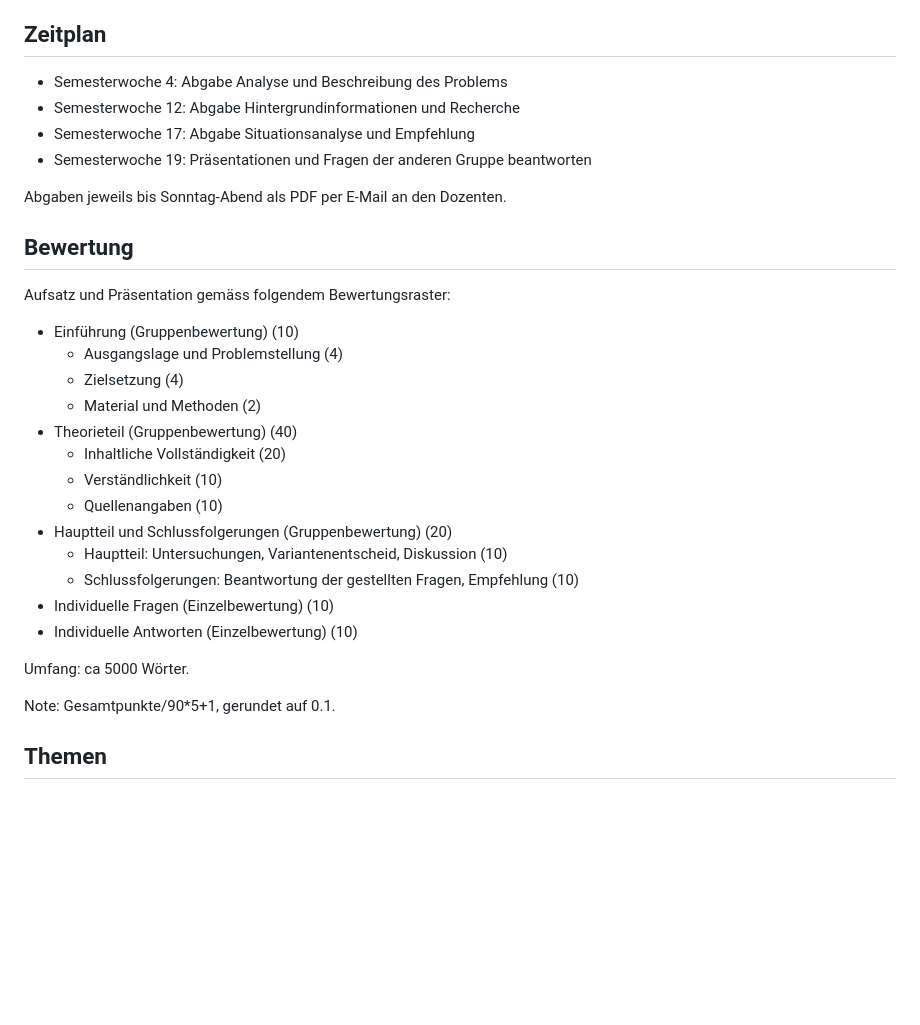
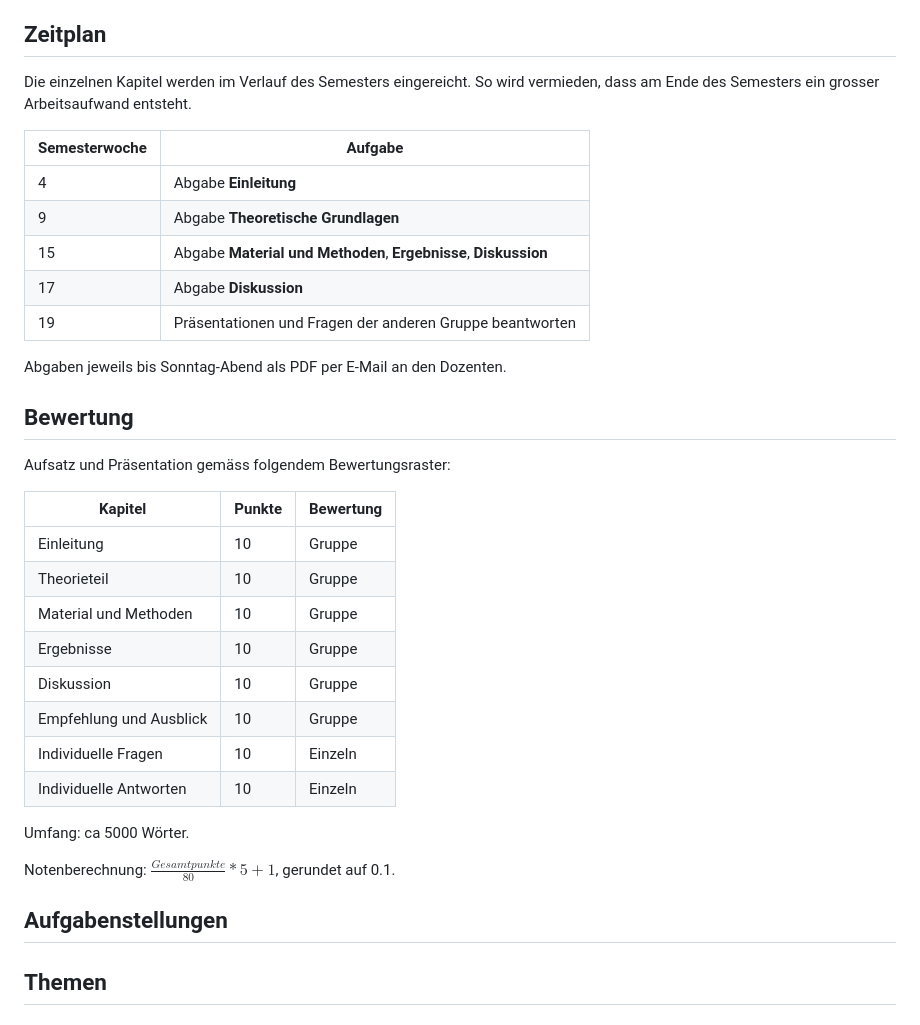
Before and after one commit to fhirter/ParalleleUndVerteilteSysteme, a Markdown page: Assignment/Assignment.md, the part around the change printed below. Rendered like a GitHub page; blank space fills up the shorter version.

```diff
--- a/Assignment/Assignment.md
+++ b/Assignment/Assignment.md
@@ -65,10 +77,16 @@ Die Fragen müssen vorbereitet sein und sowohl Fragen als auch Antworten werden
 
 ## Zeitplan
 
-- Semesterwoche 4: Abgabe Analyse und Beschreibung des Problems
-- Semesterwoche 12: Abgabe Hintergrundinformationen und Recherche
-- Semesterwoche 17: Abgabe Situationsanalyse und Empfehlung
-- Semesterwoche 19: Präsentationen und Fragen der anderen Gruppe beantworten
+Die einzelnen Kapitel werden im Verlauf des Semesters eingereicht.
+So wird vermieden, dass am Ende des Semesters ein grosser Arbeitsaufwand entsteht.
+
+| Semesterwoche | Aufgabe                                                          |
+|---------------|------------------------------------------------------------------|
+| 4             | Abgabe **Einleitung**                                            |
+| 9             | Abgabe **Theoretische Grundlagen**                               |
+| 15            | Abgabe **Material und Methoden**, **Ergebnisse**, **Diskussion** |
+| 17            | Abgabe **Diskussion**                                            |
+| 19            | Präsentationen und Fragen der anderen Gruppe beantworten         |
 
 Abgaben jeweils bis Sonntag-Abend als PDF per E-Mail an den Dozenten.
 
@@ -76,23 +94,22 @@ Abgaben jeweils bis Sonntag-Abend als PDF per E-Mail an den Dozenten.
 
 Aufsatz und Präsentation gemäss folgendem Bewertungsraster:
 
-- Einführung (Gruppenbewertung) (10)
-    - Ausgangslage und Problemstellung (4)
-    - Zielsetzung (4)
-    - Material und Methoden (2)
-- Theorieteil (Gruppenbewertung) (40)
-  - Inhaltliche Vollständigkeit (20)
-  - Verständlichkeit (10)
-  - Quellenangaben (10)
-- Hauptteil und Schlussfolgerungen (Gruppenbewertung) (20)
-  - Hauptteil: Untersuchungen, Variantenentscheid, Diskussion (10)
-  - Schlussfolgerungen: Beantwortung der gestellten Fragen, Empfehlung (10)
-- Individuelle Fragen (Einzelbewertung) (10)
-- Individuelle Antworten (Einzelbewertung) (10)
+| Kapitel                 | Punkte | Bewertung |
+|-------------------------|--------|-----------|
+| Einleitung              | 10     | Gruppe    |
+| Theorieteil             | 10     | Gruppe    |
+| Material und Methoden   | 10     | Gruppe    |
+| Ergebnisse              | 10     | Gruppe    |
+| Diskussion              | 10     | Gruppe    |
+| Empfehlung und Ausblick | 10     | Gruppe    |
+| Individuelle Fragen     | 10     | Einzeln   |
+| Individuelle Antworten  | 10     | Einzeln   |
 
 Umfang: ca 5000 Wörter.
 
-Note: Gesamtpunkte/90*5+1, gerundet auf 0.1.
+Notenberechnung: $\frac{Gesamtpunkte}{80}*5+1$, gerundet auf 0.1.
+
+## Aufgabenstellungen
 
 ## Themen
 
```
Also changed, not shown: other parts of Assignment/Assignment.md (+41 -29 lines).
